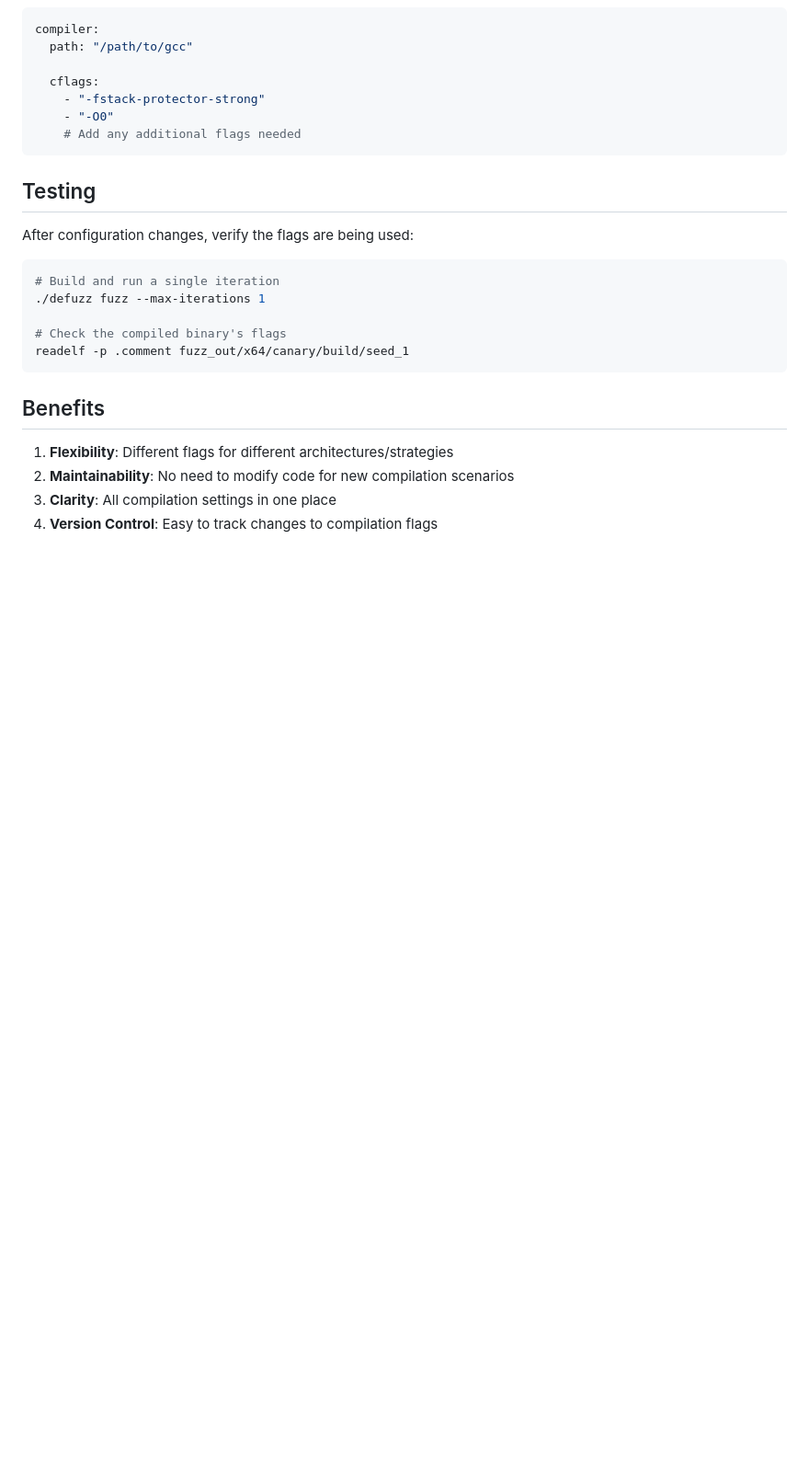
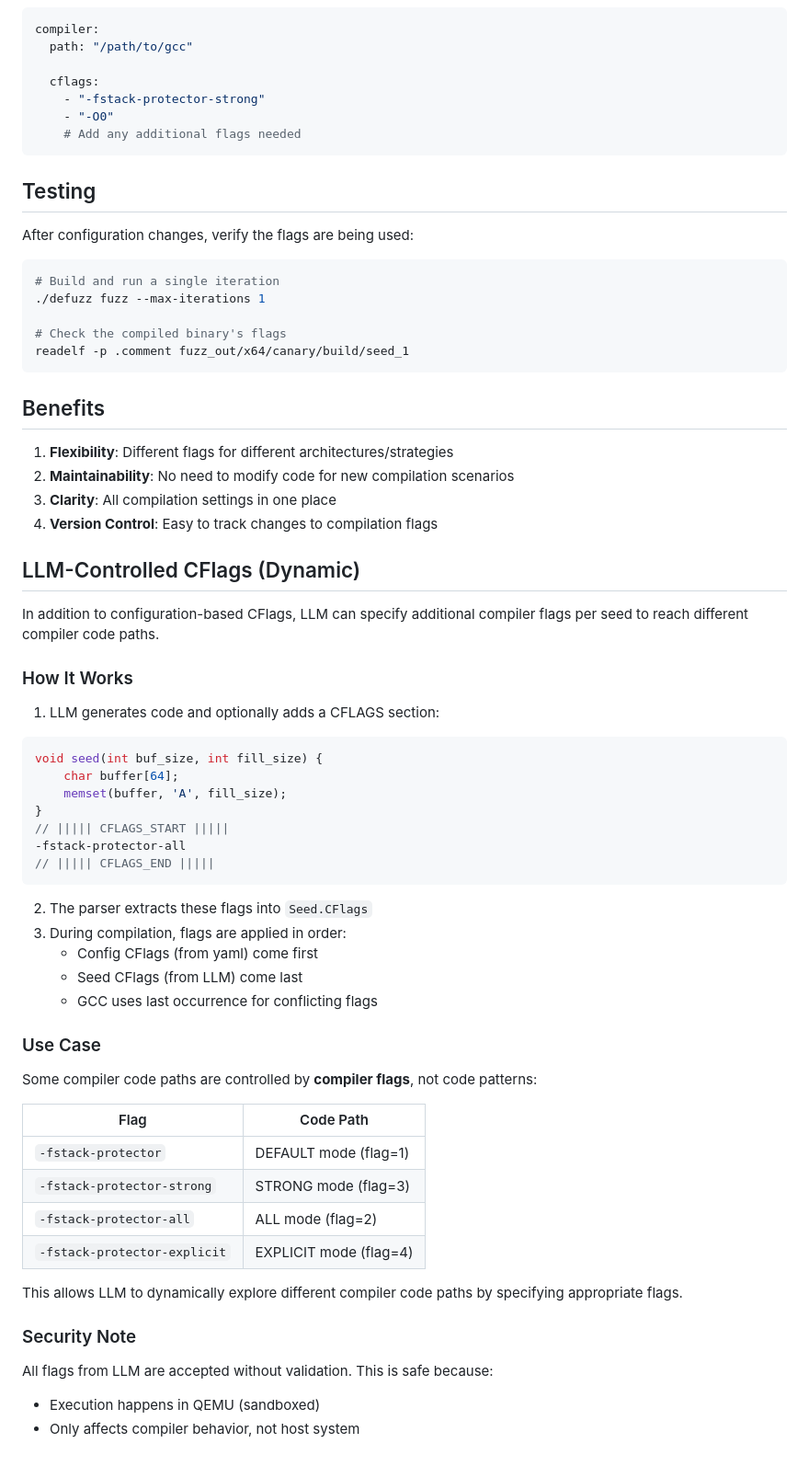
Before and after one commit to zjy-dev/de-fuzz, a Markdown page: docs/cflags-configuration.md, the part around the change. Shown at 92% size. GitHub-like rendering; blank space fills up the shorter version.

````diff
--- a/docs/cflags-configuration.md
+++ b/docs/cflags-configuration.md
@@ -138,3 +138,45 @@ readelf -p .comment fuzz_out/x64/canary/build/seed_1
 2. **Maintainability**: No need to modify code for new compilation scenarios
 3. **Clarity**: All compilation settings in one place
 4. **Version Control**: Easy to track changes to compilation flags
+
+## LLM-Controlled CFlags (Dynamic)
+
+In addition to configuration-based CFlags, LLM can specify additional compiler flags per seed to reach different compiler code paths.
+
+### How It Works
+
+1. LLM generates code and optionally adds a CFLAGS section:
+```c
+void seed(int buf_size, int fill_size) {
+    char buffer[64];
+    memset(buffer, 'A', fill_size);
+}
+// ||||| CFLAGS_START |||||
+-fstack-protector-all
+// ||||| CFLAGS_END |||||
+```
+
+2. The parser extracts these flags into `Seed.CFlags`
+3. During compilation, flags are applied in order:
+   - Config CFlags (from yaml) come first
+   - Seed CFlags (from LLM) come last
+   - GCC uses last occurrence for conflicting flags
+
+### Use Case
+
+Some compiler code paths are controlled by **compiler flags**, not code patterns:
+
+| Flag | Code Path |
+|------|-----------|
+| `-fstack-protector` | DEFAULT mode (flag=1) |
+| `-fstack-protector-strong` | STRONG mode (flag=3) |
+| `-fstack-protector-all` | ALL mode (flag=2) |
+| `-fstack-protector-explicit` | EXPLICIT mode (flag=4) |
+
+This allows LLM to dynamically explore different compiler code paths by specifying appropriate flags.
+
+### Security Note
+
+All flags from LLM are accepted without validation. This is safe because:
+- Execution happens in QEMU (sandboxed)
+- Only affects compiler behavior, not host system
````
Also changed, not shown: docs/canary-oracle.md (+20 -9 lines).
